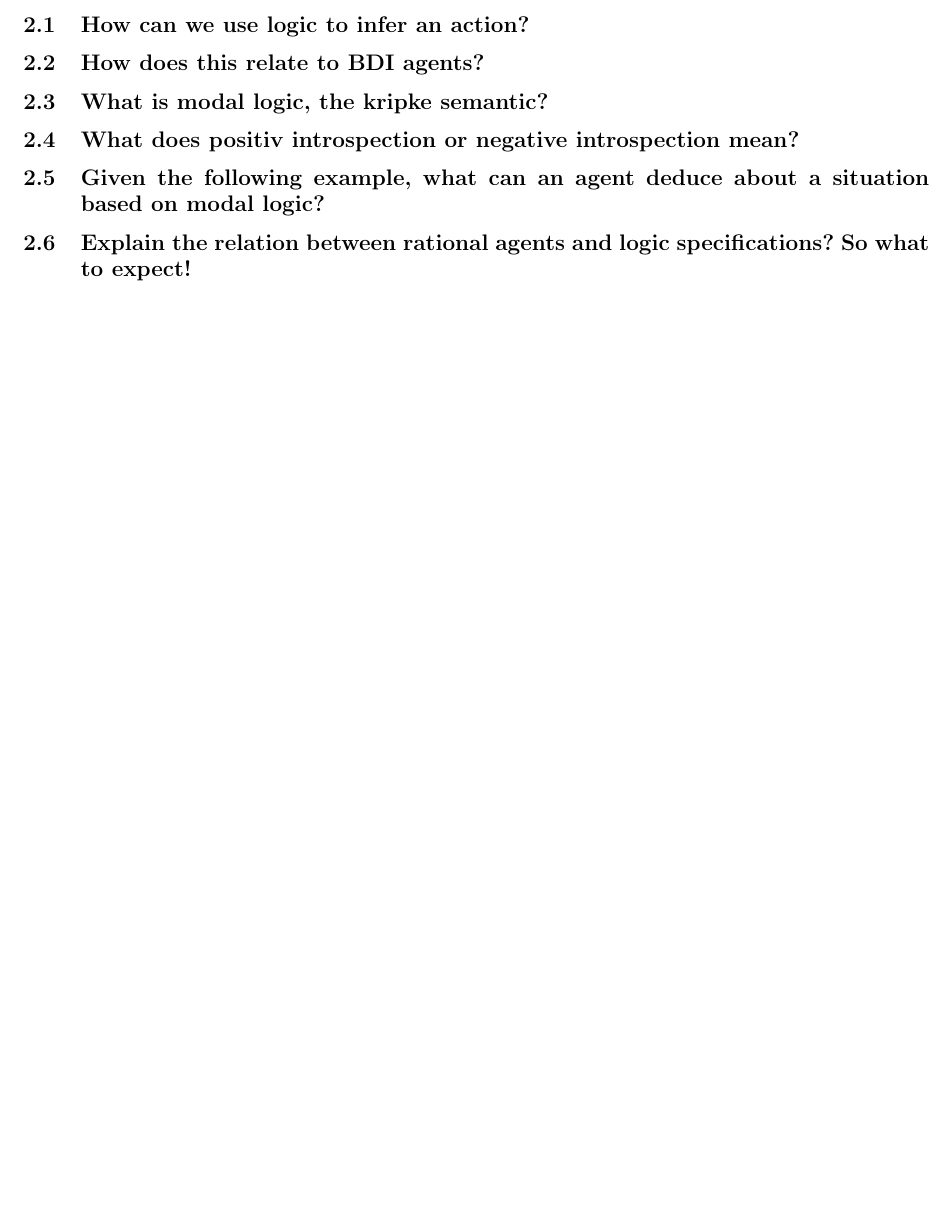
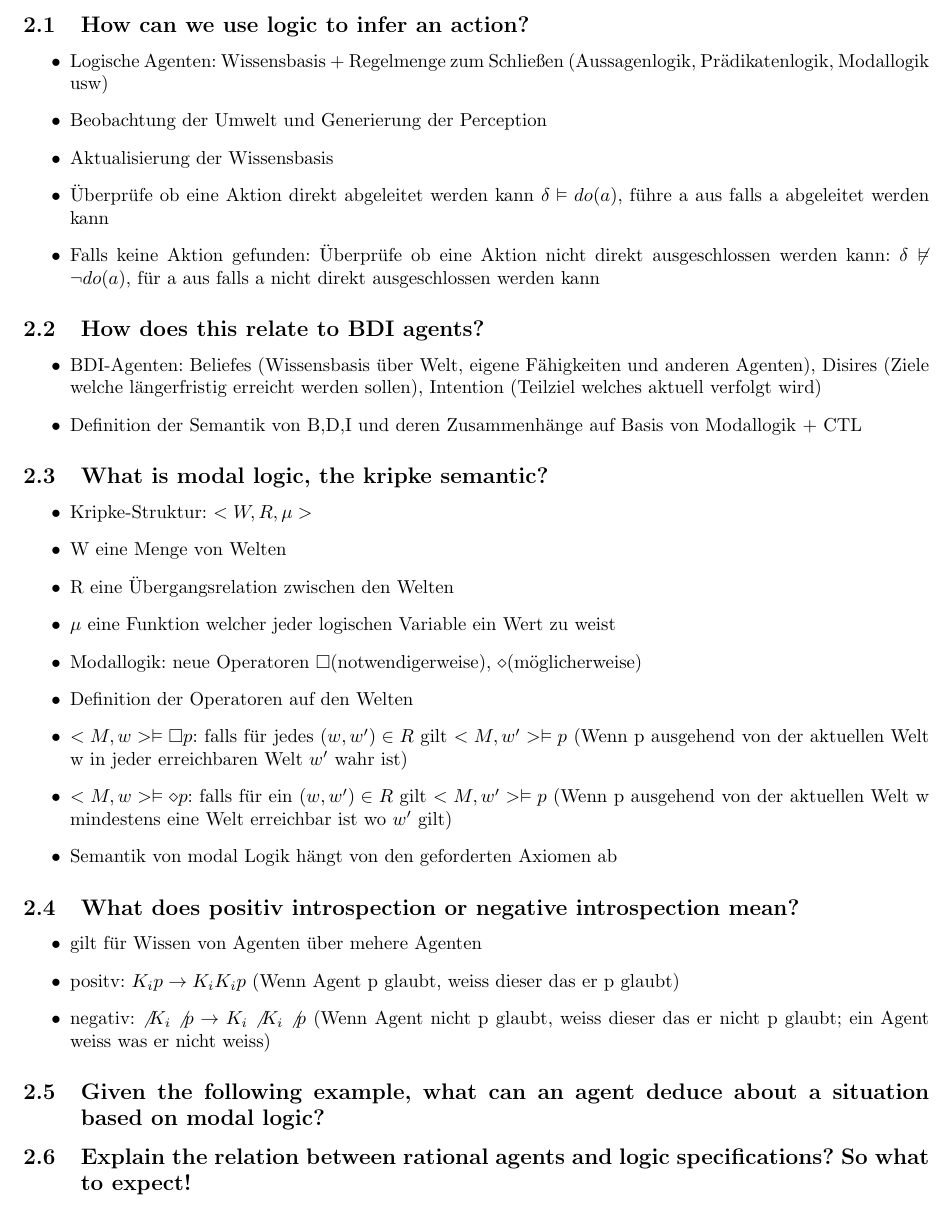
Before and after one commit to Obererpel/mas_fragen, a LaTeX document (mas_fragen.tex, which reads chap/02_logic.tex): part of page 3 of 14, cut so that both start at the same text, the shorter picture padded with empty space. Compiled offline with pdfLaTeX.

Commit message:
bisschen logik

```diff
--- a/chap/02_logic.tex
+++ b/chap/02_logic.tex
@@ -1,11 +1,36 @@
 \section{Logic}
 \subsection{How can we use logic to infer an action?}
-%TODO How can we use logic to infer an action?
+\begin{itemize}
+	\item Logische Agenten: Wissensbasis + Regelmenge zum Schließen (Aussagenlogik, Prädikatenlogik, Modallogik usw)
+	\item Beobachtung der Umwelt und Generierung der Perception
+	\item Aktualisierung der Wissensbasis
+	\item Überprüfe ob eine Aktion direkt abgeleitet werden kann $\delta \vDash do(a)$, führe a aus falls a abgeleitet werden kann
+	\item Falls keine Aktion gefunden: Überprüfe ob eine Aktion nicht direkt ausgeschlossen werden kann: $\delta \not \vDash \neg do(a)$, für a aus falls a nicht direkt ausgeschlossen werden kann
+\end{itemize}
 \subsection{How does this relate to BDI agents?}
-%TODO How does this relate to BDI agents?
+\begin{itemize}
+	\item BDI-Agenten: Beliefes (Wissensbasis über Welt, eigene Fähigkeiten und anderen Agenten), Disires (Ziele welche längerfristig erreicht werden sollen), Intention (Teilziel welches aktuell verfolgt wird)
+	\item Definition der Semantik von B,D,I und deren Zusammenhänge auf Basis von Modallogik + CTL
+\end{itemize}
 \subsection{What is modal logic, the kripke semantic?}
+\begin{itemize}
+	\item Kripke-Struktur: $<W,R,\mu>$
+	\item W eine Menge von Welten
+	\item R eine Übergangsrelation zwischen den Welten
+	\item $\mu$ eine Funktion welcher jeder logischen Variable ein Wert zu weist
+	\item Modallogik: neue Operatoren $\square$(notwendigerweise), $\diamond$(möglicherweise)
+	\item Definition der Operatoren auf den Welten
+	\item $<M,w>\vDash\square p$: falls für jedes $(w,w') \in R$ gilt $<M,w'> \vDash p$ (Wenn p ausgehend von der aktuellen Welt w  in jeder erreichbaren Welt $w'$ wahr ist)
+	\item $<M,w>\vDash\diamond p$: falls für ein $(w,w') \in R$ gilt $<M,w'> \vDash p$ (Wenn p ausgehend von der aktuellen Welt w mindestens eine Welt erreichbar ist wo $w'$ gilt)
+	\item Semantik von modal Logik hängt von den geforderten Axiomen ab
+	\end{itemize}
 %TODO What is modal logic, the kripke semantic?
 \subsection{What does positiv introspection or negative introspection mean?}
+\begin{itemize}
+	\item gilt für Wissen von Agenten über mehere Agenten
+	\item positv: $K_i p \rightarrow K_i K_i p$ (Wenn Agent p glaubt, weiss dieser das er p glaubt)
+	\item negativ: $\not K_i \not p \rightarrow K_i \not K_i \not p$ (Wenn Agent nicht p glaubt, weiss dieser das er  nicht p glaubt; ein Agent weiss was er nicht weiss)
+\end{itemize}
 %TODO What does positiv introspection or negative introspection mean?
 \subsection{Given the following example, what can an agent deduce about a situation based on modal logic?}
 %TODO Given the following example, what can an agent deduce about a situation based on modal logic?
```
Also changed, not shown: mas_fragen.tex (+0 -1 lines), mas_fragen.pdf.
